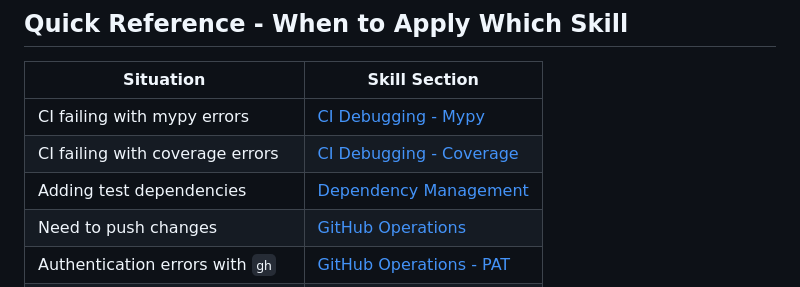
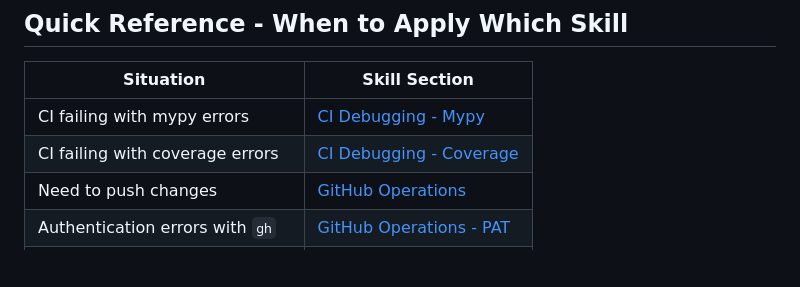
Before and after one commit to stranske/Travel-Plan-Permission, a Markdown page: .github/copilot-instructions.md, the part around the change. GitHub-like rendering; blank space fills up the shorter version.

Commit message:
chore: sync workflow templates (#241)
* chore: sync workflow templates from Workflows repo

Automated sync from stranske/Workflows
Template hash: c1197d201074

Changes synced from sync-manifest.yml

* chore(autofix): formatting/lint

---------

Co-authored-by: github-actions[bot] <github-actions[bot]@users.noreply.github.com>

```diff
--- a/.github/copilot-instructions.md
+++ b/.github/copilot-instructions.md
@@ -8,7 +8,6 @@
 |-----------|---------------|
 | CI failing with mypy errors | [CI Debugging - Mypy](#mypy-type-errors) |
 | CI failing with coverage errors | [CI Debugging - Coverage](#coverage-threshold-failures) |
-| Adding test dependencies | [Dependency Management](#test-dependencies) |
 | Need to push changes | [GitHub Operations](#standard-pr-workflow) |
 | Authentication errors with `gh` | [GitHub Operations - PAT](#authentication--pat-usage) |
 | Making same mistake 3+ times | [Meta - Create a Skill](#recognize-when-to-create-a-new-skill) |
```
